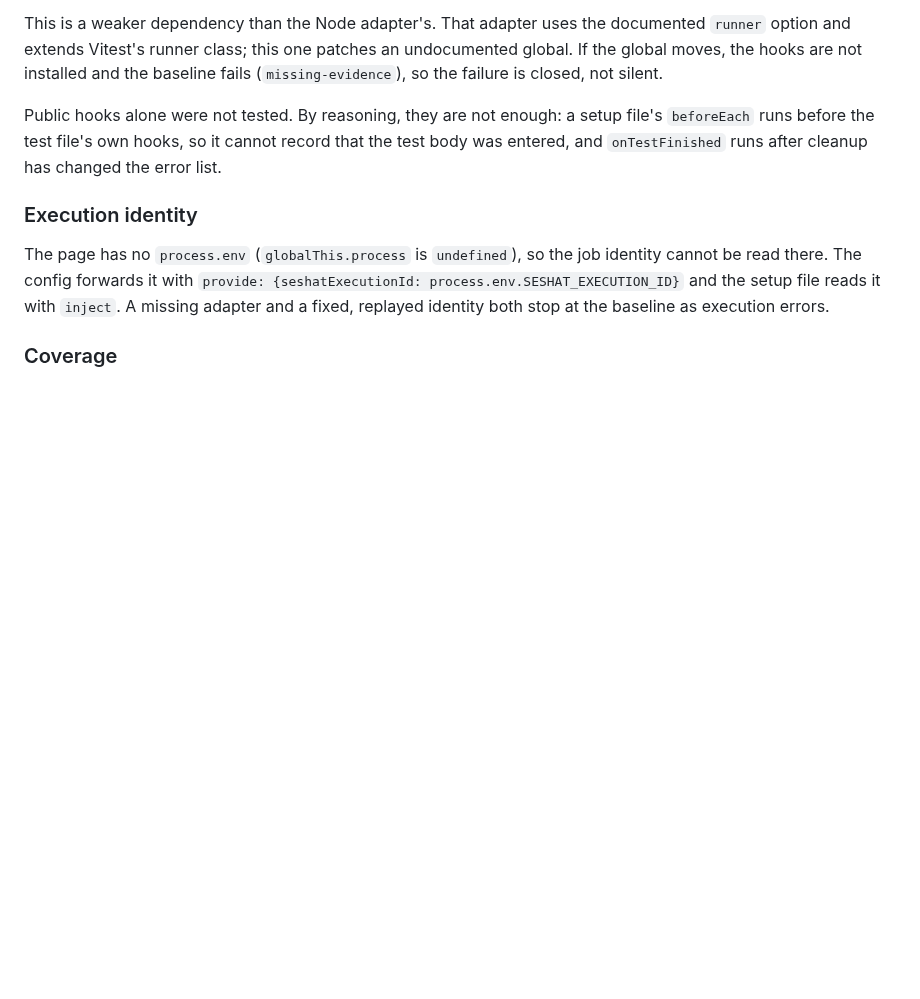
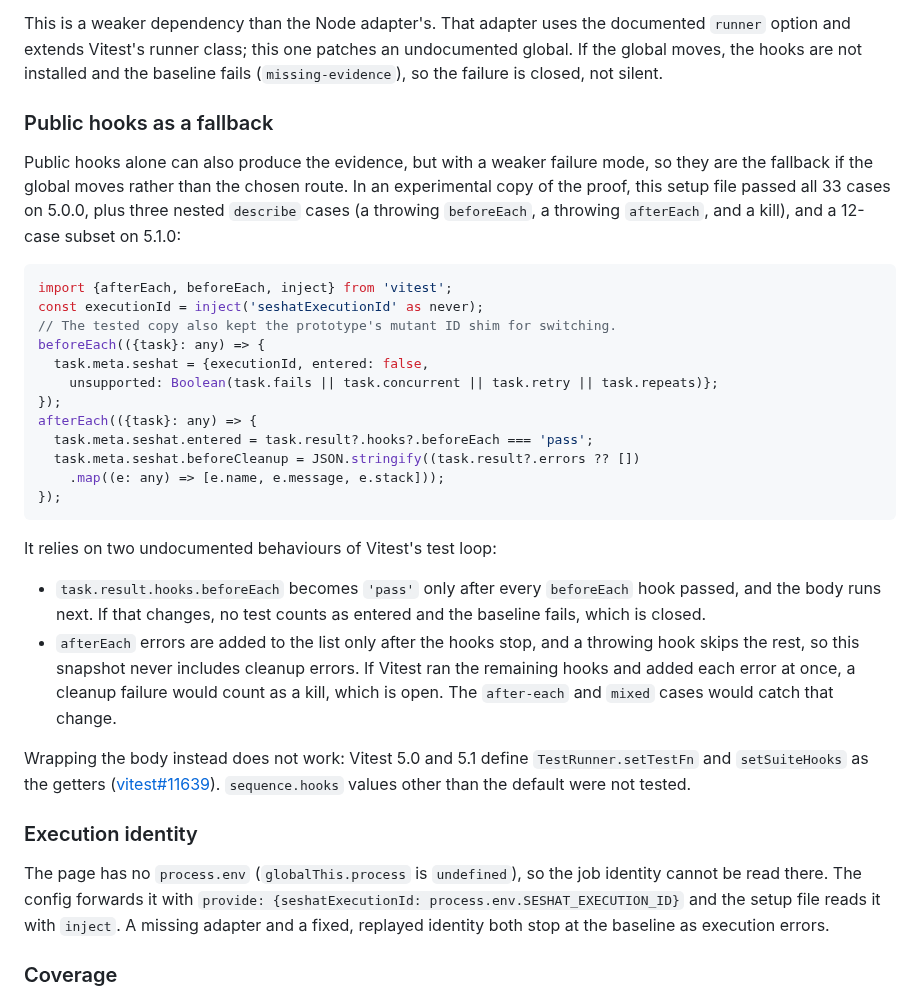
Before and after one commit to Binary-Balance/seshat, a Markdown page: docs/research/vitest-browser.md, the part around the change. Rendered like a GitHub page; blank space fills up the shorter version.

Commit message:
Record public hooks as the fallback route
A one-hour experiment showed public beforeEach/afterEach hooks can carry
the evidence, correcting the note's untested claim that they cannot. One
of the behaviours they rely on would fail open if Vitest changed it, so
the runner global stays the chosen route and this is the fallback.

Refs #159

````diff
--- a/docs/research/vitest-browser.md
+++ b/docs/research/vitest-browser.md
@@ -74,10 +74,44 @@ documented `runner` option and extends Vitest's runner class; this one patches
 an undocumented global. If the global moves, the hooks are not installed and
 the baseline fails (`missing-evidence`), so the failure is closed, not silent.
 
-Public hooks alone were not tested. By reasoning, they are not enough: a
-setup file's `beforeEach` runs before the test file's own hooks, so it cannot
-record that the test body was entered, and `onTestFinished` runs after cleanup
-has changed the error list.
+### Public hooks as a fallback
+
+Public hooks alone can also produce the evidence, but with a weaker failure
+mode, so they are the fallback if the global moves rather than the chosen
+route. In an experimental copy of the proof, this setup file passed all 33
+cases on 5.0.0, plus three nested `describe` cases (a throwing `beforeEach`, a
+throwing `afterEach`, and a kill), and a 12-case subset on 5.1.0:
+
+```ts
+import {afterEach, beforeEach, inject} from 'vitest';
+const executionId = inject('seshatExecutionId' as never);
+// The tested copy also kept the prototype's mutant ID shim for switching.
+beforeEach(({task}: any) => {
+  task.meta.seshat = {executionId, entered: false,
+    unsupported: Boolean(task.fails || task.concurrent || task.retry || task.repeats)};
+});
+afterEach(({task}: any) => {
+  task.meta.seshat.entered = task.result?.hooks?.beforeEach === 'pass';
+  task.meta.seshat.beforeCleanup = JSON.stringify((task.result?.errors ?? [])
+    .map((e: any) => [e.name, e.message, e.stack]));
+});
+```
+
+It relies on two undocumented behaviours of Vitest's test loop:
+
+- `task.result.hooks.beforeEach` becomes `'pass'` only after every
+  `beforeEach` hook passed, and the body runs next. If that changes, no test
+  counts as entered and the baseline fails, which is closed.
+- `afterEach` errors are added to the list only after the hooks stop, and a
+  throwing hook skips the rest, so this snapshot never includes cleanup
+  errors. If Vitest ran the remaining hooks and added each error at once, a
+  cleanup failure would count as a kill, which is open. The `after-each` and
+  `mixed` cases would catch that change.
+
+Wrapping the body instead does not work: Vitest 5.0 and 5.1 define
+`TestRunner.setTestFn` and `setSuiteHooks` as the getters
+([vitest#11639](https://github.com/vitest-dev/vitest/issues/11639)).
+`sequence.hooks` values other than the default were not tested.
 
 ### Execution identity
 
````
